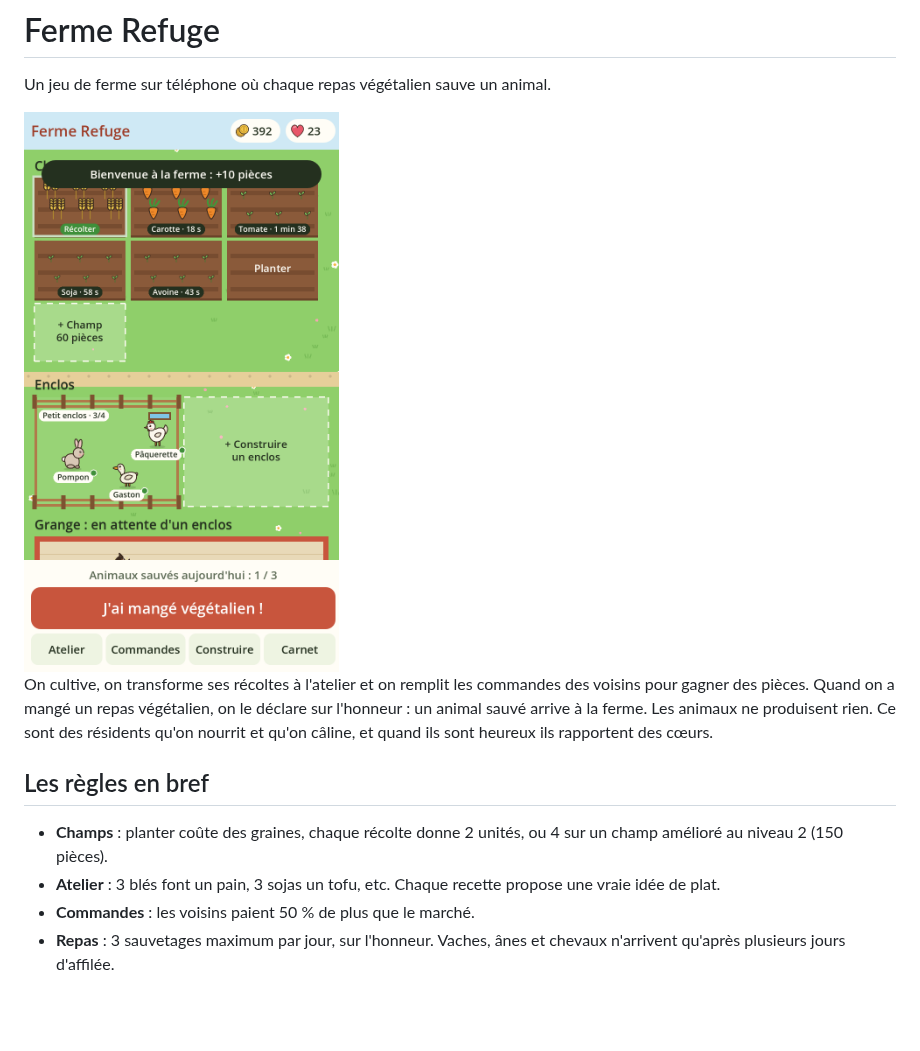
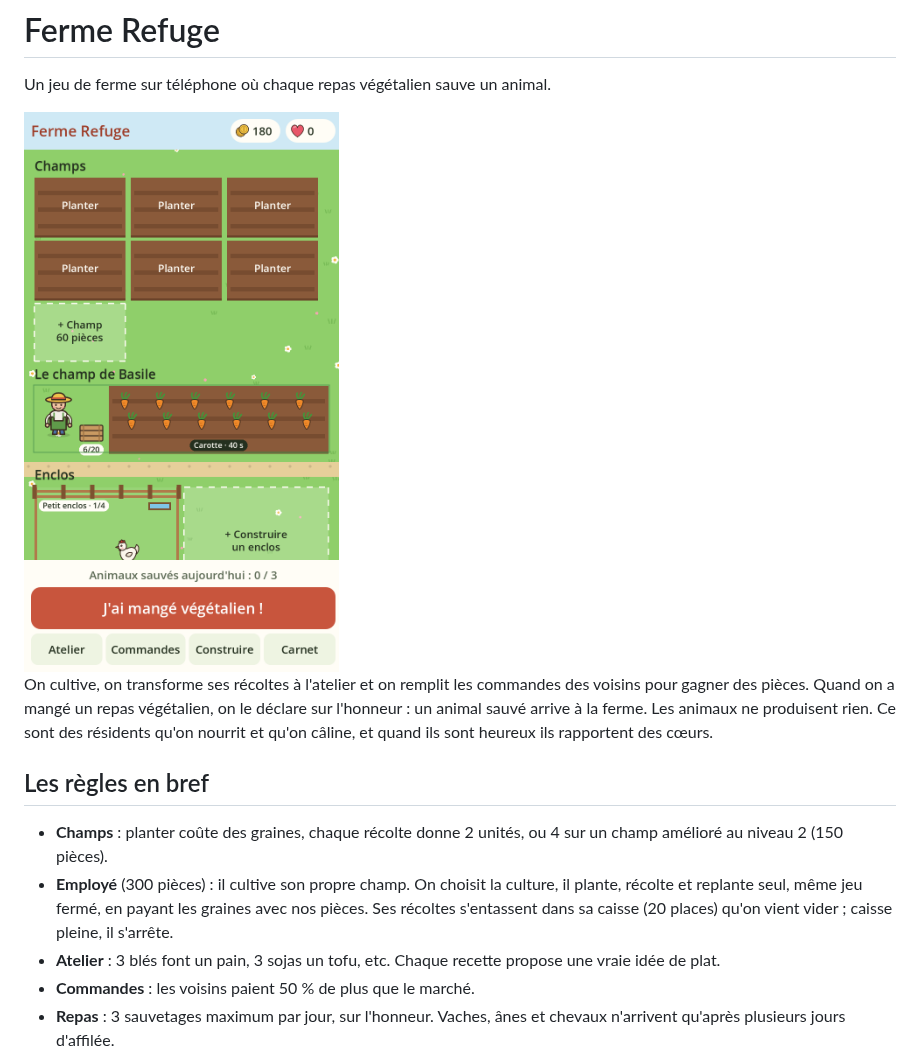
Before and after one commit to louwnl/jeu-ferme, a Markdown page: README.md, the part around the change. Drawn GitHub-style; pictures changed too: docs/apercu.png; blank space fills up the shorter version.

Commit message:
Un employé qui cultive son propre champ
On l'embauche pour 300 pièces, on choisit la culture, et il plante,
récolte et replante seul, même jeu fermé, en payant les graines avec
nos pièces. Ses récoltes vont dans une caisse de 20 places qu'on vient
vider ; caisse pleine ou plus de pièces, il s'arrête. Version 0.4.0.

Co-Authored-By: Claude Opus 5.5 (1M context) <noreply@anthropic.com>
Claude-Session: https://claude.ai/code/session_014mDeWtkfpyamJkZUj9H5vY

```diff
--- a/README.md
+++ b/README.md
@@ -9,6 +9,7 @@ On cultive, on transforme ses récoltes à l'atelier et on remplit les commandes
 ## Les règles en bref
 
 - **Champs** : planter coûte des graines, chaque récolte donne 2 unités, ou 4 sur un champ amélioré au niveau 2 (150 pièces).
+- **Employé** (300 pièces) : il cultive son propre champ. On choisit la culture, il plante, récolte et replante seul, même jeu fermé, en payant les graines avec nos pièces. Ses récoltes s'entassent dans sa caisse (20 places) qu'on vient vider ; caisse pleine, il s'arrête.
 - **Atelier** : 3 blés font un pain, 3 sojas un tofu, etc. Chaque recette propose une vraie idée de plat.
 - **Commandes** : les voisins paient 50 % de plus que le marché.
 - **Repas** : 3 sauvetages maximum par jour, sur l'honneur. Vaches, ânes et chevaux n'arrivent qu'après plusieurs jours d'affilée.
```
Also changed, not shown: 11 other files.
